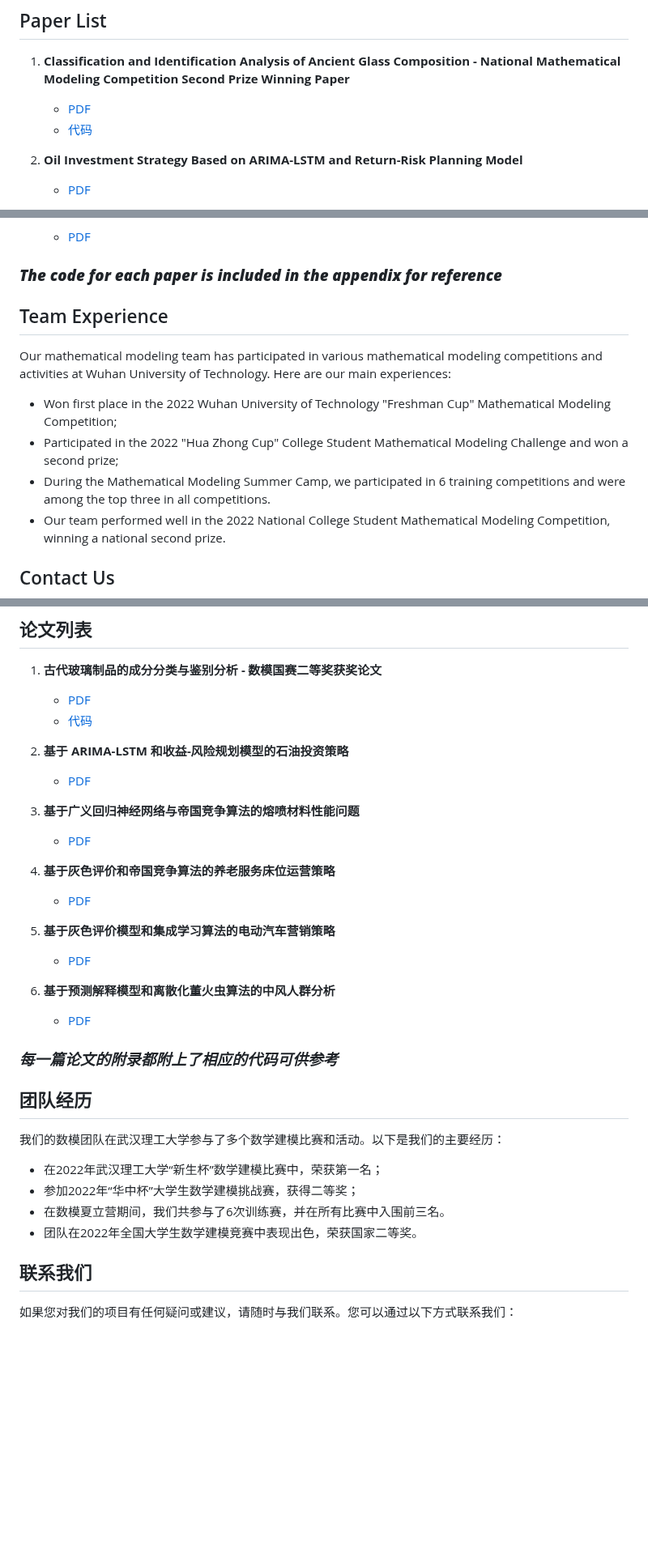
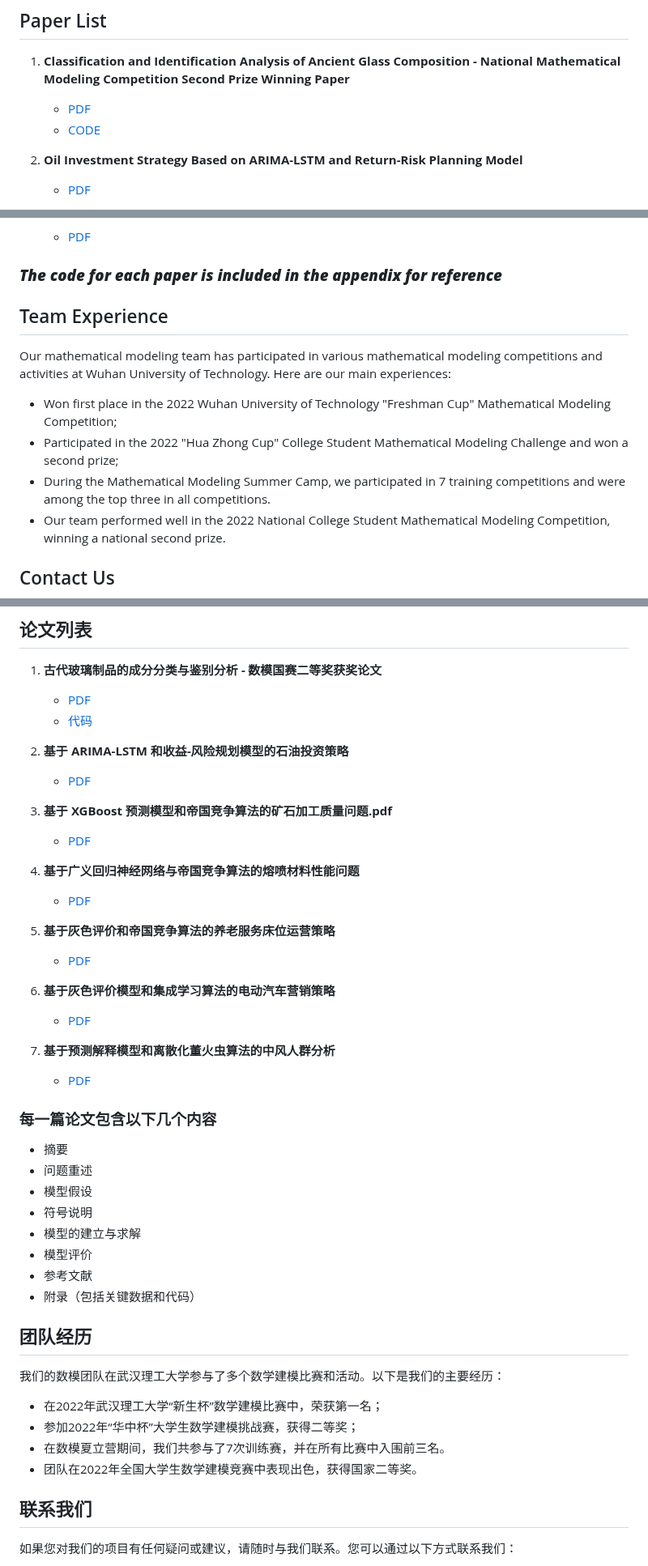
Before and after one commit to Wsandwich/Math-Model-Paper, a Markdown page: readme.md, 3 parts joined by grey strips. Shown at 81% size. Drawn GitHub-style; blank space fills up the shorter version.

```diff
--- a/readme.md
+++ b/readme.md
@@ -30,7 +30,7 @@ In this project, you can find:
 
 1. **Classification and Identification Analysis of Ancient Glass Composition - National Mathematical Modeling Competition Second Prize Winning Paper**
    - [PDF](Papers/古代玻璃制品的成分分类与鉴别分析_数模国赛二等奖获奖论文.pdf)
-   - [代码](code)
+   - [CODE](code)
 
 2. **Oil Investment Strategy Based on ARIMA-LSTM and Return-Risk Planning Model**
    - [PDF](Papers/基于&#32;ARIMA-LSTM&#32;和收益-风险规划模型的石油投资策略.pdf)
@@ -49,13 +49,14 @@ In this project, you can find:
 
 ### ***The code for each paper is included in the appendix for reference***
 
+
 ## Team Experience
 
 Our mathematical modeling team has participated in various mathematical modeling competitions and activities at Wuhan University of Technology. Here are our main experiences:
 
 - Won first place in the 2022 Wuhan University of Technology "Freshman Cup" Mathematical Modeling Competition;
 - Participated in the 2022 "Hua Zhong Cup" College Student Mathematical Modeling Challenge and won a second prize;
-- During the Mathematical Modeling Summer Camp, we participated in 6 training competitions and were among the top three in all competitions.
+- During the Mathematical Modeling Summer Camp, we participated in 7 training competitions and were among the top three in all competitions.
 - Our team performed well in the 2022 National College Student Mathematical Modeling Competition, winning a national second prize.
 
 ## Contact Us
@@ -97,19 +98,33 @@ If you have any questions or suggestions about our project, please feel free to
 2. **基于 ARIMA-LSTM 和收益-风险规划模型的石油投资策略**
    - [PDF](Papers/基于&#32;ARIMA-LSTM&#32;和收益-风险规划模型的石油投资策略.pdf)
 
-3. **基于广义回归神经网络与帝国竞争算法的熔喷材料性能问题**
+3. **基于 XGBoost 预测模型和帝国竞争算法的矿石加工质量问题.pdf**
+   - [PDF](Papers/基于&#32;XGBoost&#32;预测模型和帝国竞争算法的矿石加工质量问题.pdf)
+
+4. **基于广义回归神经网络与帝国竞争算法的熔喷材料性能问题**
    - [PDF](Papers/基于广义回归神经网络与帝国竞争算法的熔喷材料性能问题.pdf)
 
-4. **基于灰色评价和帝国竞争算法的养老服务床位运营策略**
+5. **基于灰色评价和帝国竞争算法的养老服务床位运营策略**
    - [PDF](Papers/基于灰色评价和帝国竞争算法的养老服务床位运营策略.pdf)
 
-5. **基于灰色评价模型和集成学习算法的电动汽车营销策略**
+6. **基于灰色评价模型和集成学习算法的电动汽车营销策略**
    - [PDF](Papers/基于灰色评价模型和集成学习算法的电动汽车营销策略.pdf)
 
-6. **基于预测解释模型和离散化董火虫算法的中风人群分析**
+7. **基于预测解释模型和离散化董火虫算法的中风人群分析**
    - [PDF](Papers/基于预测解释模型和离散化董火虫算法的中风人群分析.pdf)
 
-### ***每一篇论文的附录都附上了相应的代码可供参考***
+### **每一篇论文包含以下几个内容**
+
+- 摘要
+- 问题重述
+- 模型假设
+- 符号说明
+- 模型的建立与求解
+- 模型评价
+- 参考文献
+- 附录（包括关键数据和代码）
+
+
 
 ## 团队经历
 
@@ -117,8 +132,8 @@ If you have any questions or suggestions about our project, please feel free to
 
 - 在2022年武汉理工大学“新生杯”数学建模比赛中，荣获第一名；
 - 参加2022年“华中杯”大学生数学建模挑战赛，获得二等奖；
-- 在数模夏立营期间，我们共参与了6次训练赛，并在所有比赛中入围前三名。
-- 团队在2022年全国大学生数学建模竞赛中表现出色，荣获国家二等奖。
+- 在数模夏立营期间，我们共参与了7次训练赛，并在所有比赛中入围前三名。
+- 团队在2022年全国大学生数学建模竞赛中表现出色，获得国家二等奖。
 
 
 ## 联系我们
```
